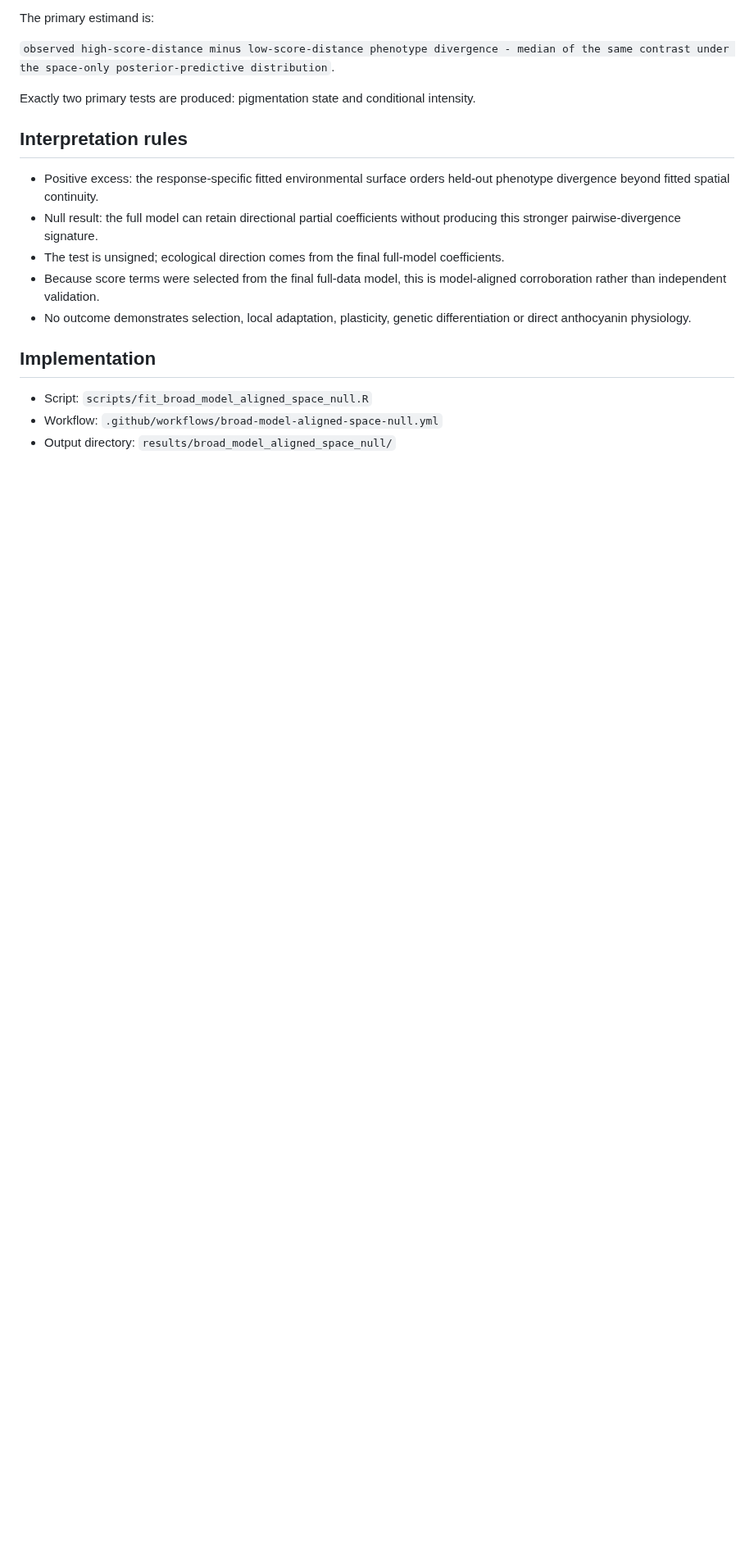
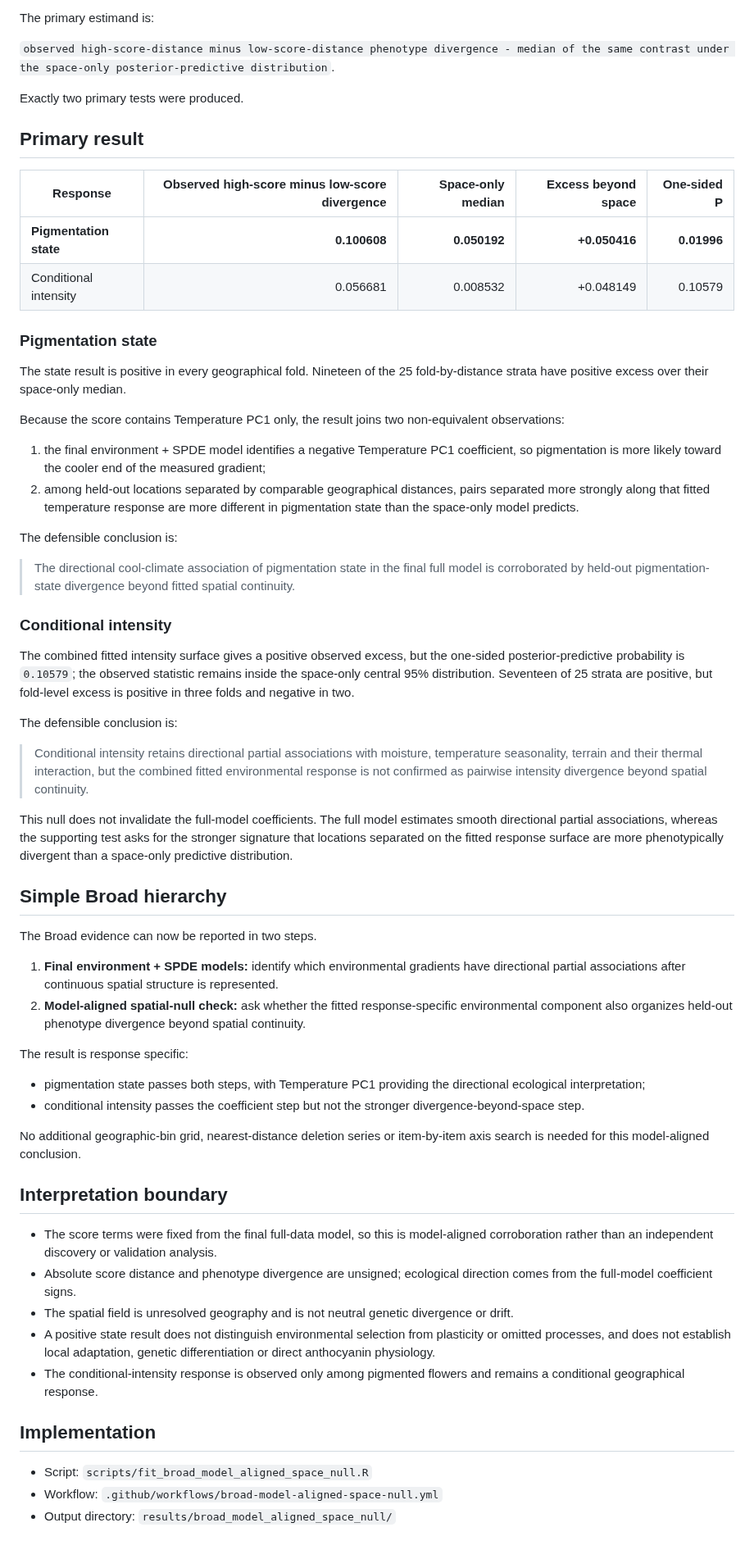
Before and after one commit to zuizui0223/hotarubukuro, a Markdown page: reproducibility/broad_model_aligned_space_null_2026-08-19.md, the part around one of its changes. Shown at 82% size. Rendered like a GitHub page; blank space fills up the shorter version.

Commit message:
Record model-aligned Broad result

```diff
--- a/reproducibility/broad_model_aligned_space_null_2026-08-19.md
+++ b/reproducibility/broad_model_aligned_space_null_2026-08-19.md
@@ -60,15 +80,59 @@ The primary estimand is:
 
 `observed high-score-distance minus low-score-distance phenotype divergence - median of the same contrast under the space-only posterior-predictive distribution`.
 
-Exactly two primary tests are produced: pigmentation state and conditional intensity.
+Exactly two primary tests were produced.
 
-## Interpretation rules
+## Primary result
 
-- Positive excess: the response-specific fitted environmental surface orders held-out phenotype divergence beyond fitted spatial continuity.
-- Null result: the full model can retain directional partial coefficients without producing this stronger pairwise-divergence signature.
-- The test is unsigned; ecological direction comes from the final full-model coefficients.
-- Because score terms were selected from the final full-data model, this is model-aligned corroboration rather than independent validation.
-- No outcome demonstrates selection, local adaptation, plasticity, genetic differentiation or direct anthocyanin physiology.
+| Response | Observed high-score minus low-score divergence | Space-only median | Excess beyond space | One-sided P |
+|---|---:|---:|---:|---:|
+| **Pigmentation state** | **0.100608** | **0.050192** | **+0.050416** | **0.01996** |
+| Conditional intensity | 0.056681 | 0.008532 | +0.048149 | 0.10579 |
+
+### Pigmentation state
+
+The state result is positive in every geographical fold. Nineteen of the 25 fold-by-distance strata have positive excess over their space-only median.
+
+Because the score contains Temperature PC1 only, the result joins two non-equivalent observations:
+
+1. the final environment + SPDE model identifies a negative Temperature PC1 coefficient, so pigmentation is more likely toward the cooler end of the measured gradient;
+2. among held-out locations separated by comparable geographical distances, pairs separated more strongly along that fitted temperature response are more different in pigmentation state than the space-only model predicts.
+
+The defensible conclusion is:
+
+> The directional cool-climate association of pigmentation state in the final full model is corroborated by held-out pigmentation-state divergence beyond fitted spatial continuity.
+
+### Conditional intensity
+
+The combined fitted intensity surface gives a positive observed excess, but the one-sided posterior-predictive probability is `0.10579`; the observed statistic remains inside the space-only central 95% distribution. Seventeen of 25 strata are positive, but fold-level excess is positive in three folds and negative in two.
+
+The defensible conclusion is:
+
+> Conditional intensity retains directional partial associations with moisture, temperature seasonality, terrain and their thermal interaction, but the combined fitted environmental response is not confirmed as pairwise intensity divergence beyond spatial continuity.
+
+This null does not invalidate the full-model coefficients. The full model estimates smooth directional partial associations, whereas the supporting test asks for the stronger signature that locations separated on the fitted response surface are more phenotypically divergent than a space-only predictive distribution.
+
+## Simple Broad hierarchy
+
+The Broad evidence can now be reported in two steps.
+
+1. **Final environment + SPDE models:** identify which environmental gradients have directional partial associations after continuous spatial structure is represented.
+2. **Model-aligned spatial-null check:** ask whether the fitted response-specific environmental component also organizes held-out phenotype divergence beyond spatial continuity.
+
+The result is response specific:
+
+- pigmentation state passes both steps, with Temperature PC1 providing the directional ecological interpretation;
+- conditional intensity passes the coefficient step but not the stronger divergence-beyond-space step.
+
+No additional geographic-bin grid, nearest-distance deletion series or item-by-item axis search is needed for this model-aligned conclusion.
+
+## Interpretation boundary
+
+- The score terms were fixed from the final full-data model, so this is model-aligned corroboration rather than an independent discovery or validation analysis.
+- Absolute score distance and phenotype divergence are unsigned; ecological direction comes from the full-model coefficient signs.
+- The spatial field is unresolved geography and is not neutral genetic divergence or drift.
+- A positive state result does not distinguish environmental selection from plasticity or omitted processes, and does not establish local adaptation, genetic differentiation or direct anthocyanin physiology.
+- The conditional-intensity response is observed only among pigmented flowers and remains a conditional geographical response.
 
 ## Implementation
 
```
Also changed, not shown: other parts of reproducibility/broad_model_aligned_space_null_2026-08-19.md (+29 -9 lines).
